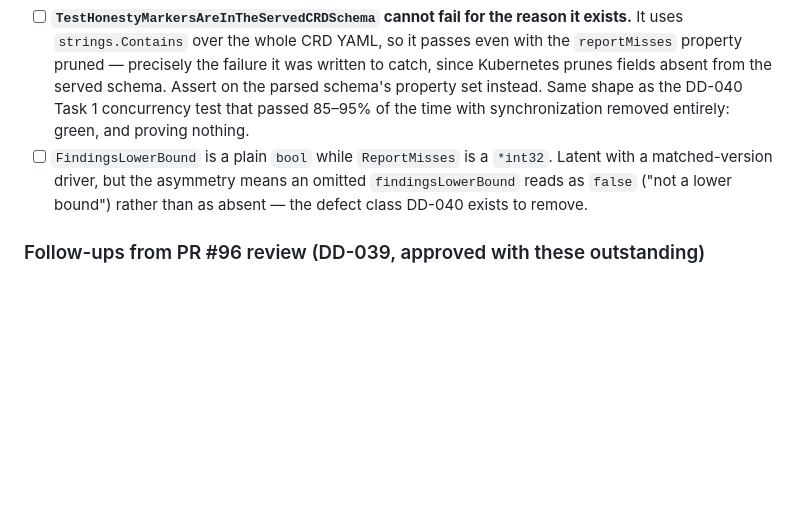
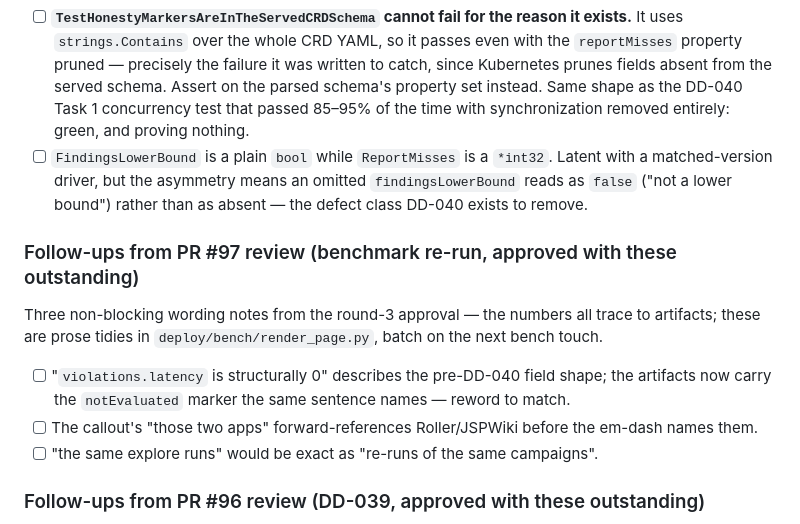
Before and after one commit to ianp94/basquin, a Markdown page: TODO.md, the part around the change. Drawn GitHub-style; blank space fills up the shorter version.

Commit message:
docs(todo): PR #97 approval notes — three prose tidies for render_page.py
Co-Authored-By: Claude Opus 4.8 <noreply@anthropic.com>
Claude-Session: https://claude.ai/code/session_01LXSdVrJQy6DvELDbtptG5p

```diff
--- a/TODO.md
+++ b/TODO.md
@@ -797,6 +797,16 @@ touching the tip would have put it outside what was reviewed.
       matched-version driver, but the asymmetry means an omitted `findingsLowerBound` reads as
       `false` ("not a lower bound") rather than as absent — the defect class DD-040 exists to remove.
 
+### Follow-ups from PR #97 review (benchmark re-run, approved with these outstanding)
+
+Three non-blocking wording notes from the round-3 approval — the numbers all trace to artifacts; these
+are prose tidies in `deploy/bench/render_page.py`, batch on the next bench touch.
+
+- [ ] "`violations.latency` is structurally 0" describes the pre-DD-040 field shape; the artifacts
+      now carry the `notEvaluated` marker the same sentence names — reword to match.
+- [ ] The callout's "those two apps" forward-references Roller/JSPWiki before the em-dash names them.
+- [ ] "the same explore runs" would be exact as "re-runs of the same campaigns".
+
 ### Follow-ups from PR #96 review (DD-039, approved with these outstanding)
 
 Two minor, non-blocking notes from the round-2 approval. Neither is a token-to-disk path — the
```
